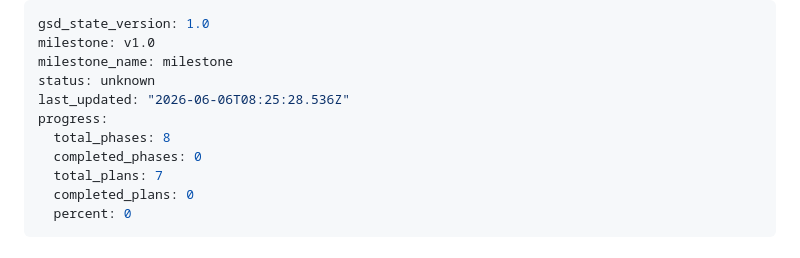
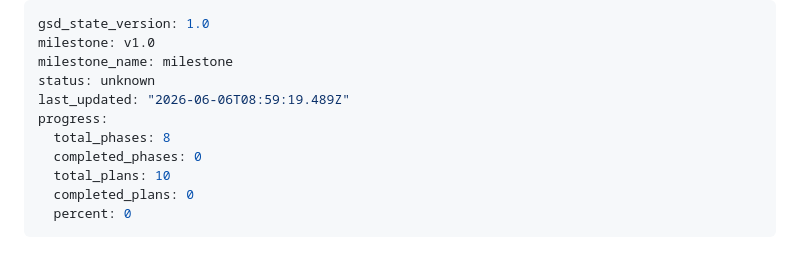
Before and after one commit to sharathcherry/nexus_trader, a Markdown page: .planning/STATE.md, the part around the change. Rendered like a GitHub page.

Commit message:
docs(02): create phase plan (3 plans, 2 waves)

```diff
--- a/.planning/STATE.md
+++ b/.planning/STATE.md
@@ -3,11 +3,11 @@ gsd_state_version: 1.0
 milestone: v1.0
 milestone_name: milestone
 status: unknown
-last_updated: "2026-06-06T08:25:28.536Z"
+last_updated: "2026-06-06T08:59:19.489Z"
 progress:
   total_phases: 8
   completed_phases: 0
-  total_plans: 7
+  total_plans: 10
   completed_plans: 0
   percent: 0
 ---
```
Also changed, not shown: 1 other file.
